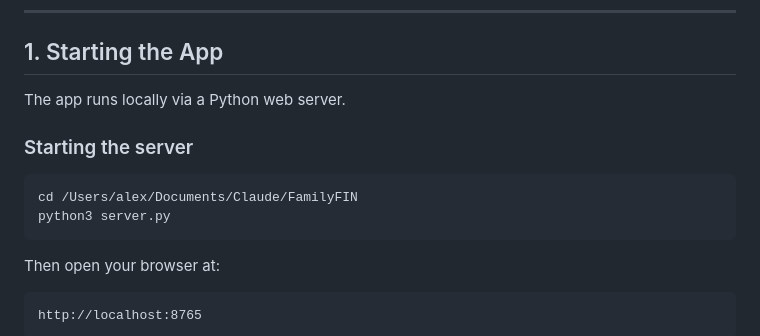
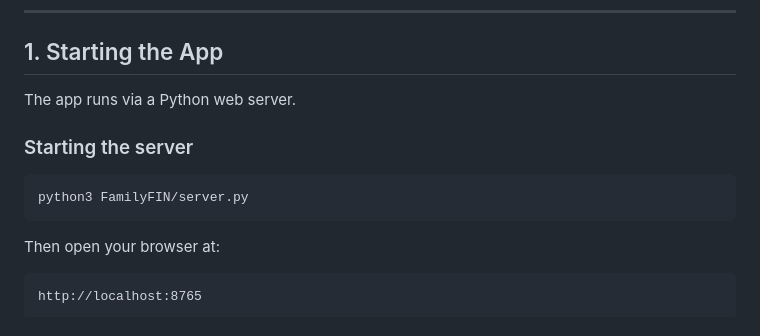
Before and after one commit to arvanalx/FamilyFIN, a Markdown page: README.en.md, the part around the change. GitHub-like rendering.

````diff
--- a/README.en.md
+++ b/README.en.md
@@ -23,13 +23,12 @@
 
 ## 1. Starting the App
 
-The app runs locally via a Python web server.
+The app runs via a Python web server.
 
 ### Starting the server
 
 ```bash
-cd /Users/alex/Documents/Claude/FamilyFIN
-python3 server.py
+python3 FamilyFIN/server.py
 ```
 
 Then open your browser at:
````
Also changed, not shown: README.md (+2 -3 lines).
